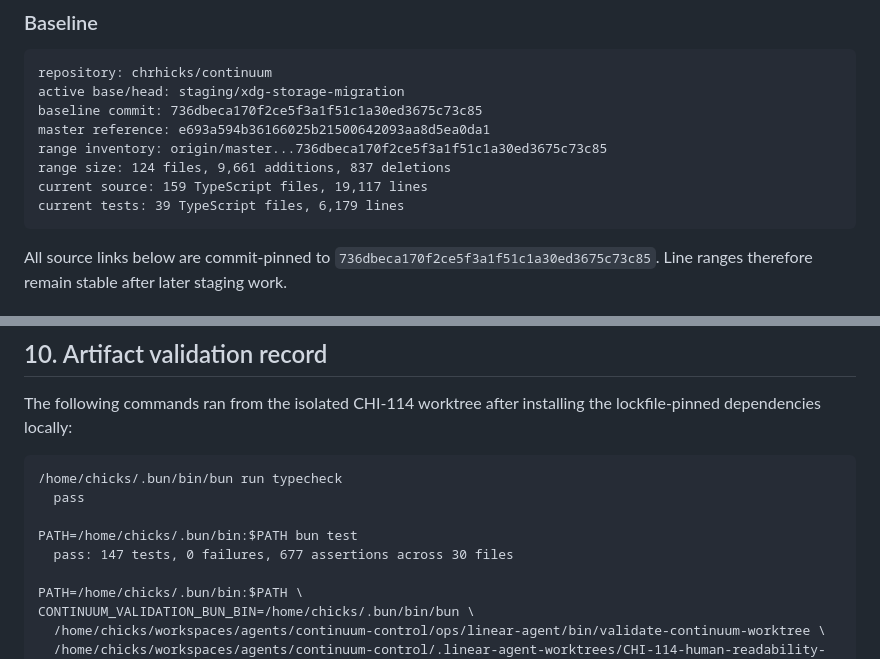
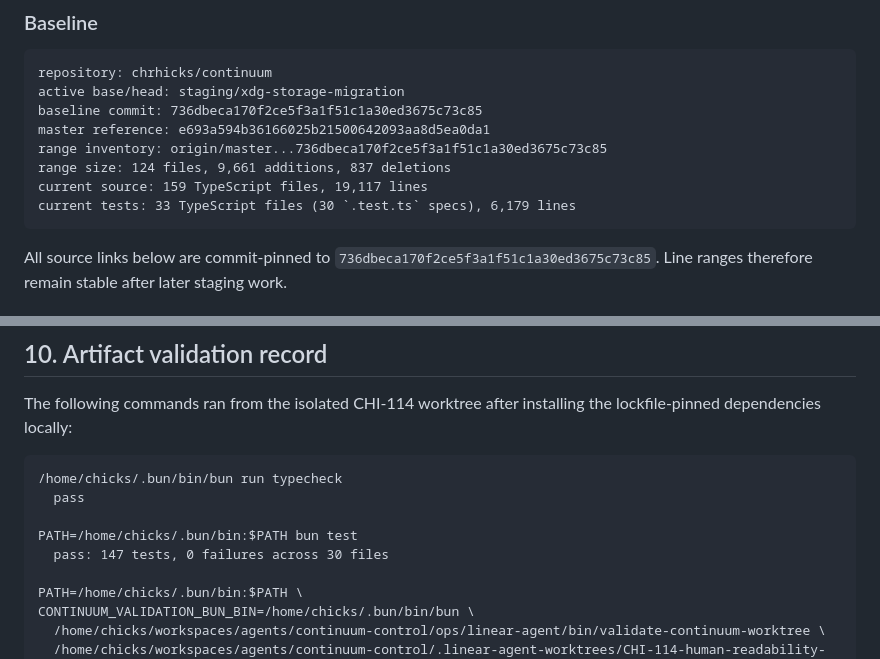
Before and after one commit to chrhicks/continuum, a Markdown page: reviews/xdg-storage-migration/CHI-114-human-readability-audit.md, 2 parts joined by grey strips. GitHub-like rendering.

Commit message:
CHI-114: correct audit validation inventory

````diff
--- a/reviews/xdg-storage-migration/CHI-114-human-readability-audit.md
+++ b/reviews/xdg-storage-migration/CHI-114-human-readability-audit.md
@@ -31,7 +31,7 @@ master reference: e693a594b36166025b21500642093aa8d5ea0da1
 range inventory: origin/master...736dbeca170f2ce5f3a1f51c1a30ed3675c73c85
 range size: 124 files, 9,661 additions, 837 deletions
 current source: 159 TypeScript files, 19,117 lines
-current tests: 39 TypeScript files, 6,179 lines
+current tests: 33 TypeScript files (30 `.test.ts` specs), 6,179 lines
 ```
 
 All source links below are commit-pinned to `736dbeca170f2ce5f3a1f51c1a30ed3675c73c85`. Line ranges therefore remain stable after later staging work.
@@ -636,7 +636,7 @@ The following commands ran from the isolated CHI-114 worktree after installing t
   pass
 
 PATH=/home/chicks/.bun/bin:$PATH bun test
-  pass: 147 tests, 0 failures, 677 assertions across 30 files
+  pass: 147 tests, 0 failures across 30 files
 
 PATH=/home/chicks/.bun/bin:$PATH \
 CONTINUUM_VALIDATION_BUN_BIN=/home/chicks/.bun/bin/bun \
````
